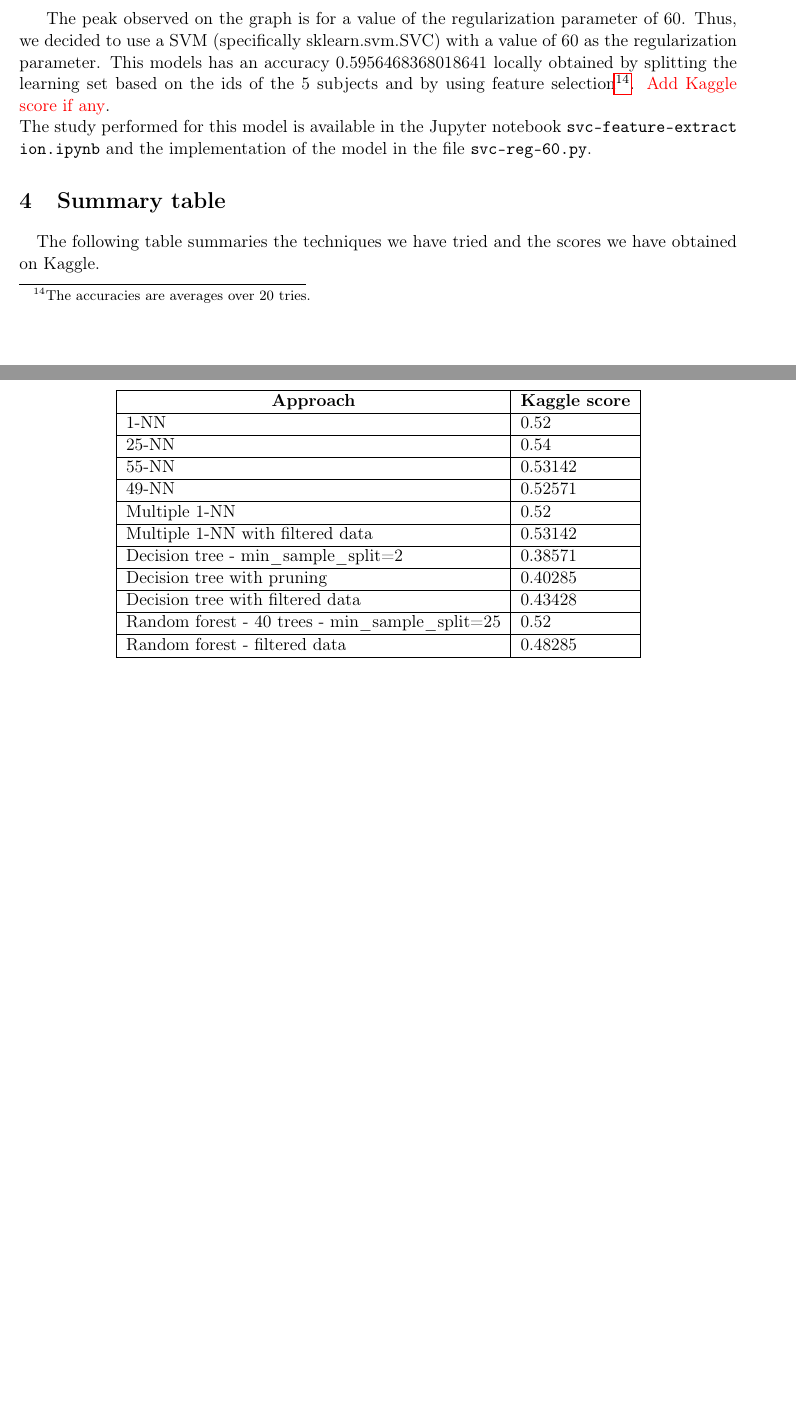
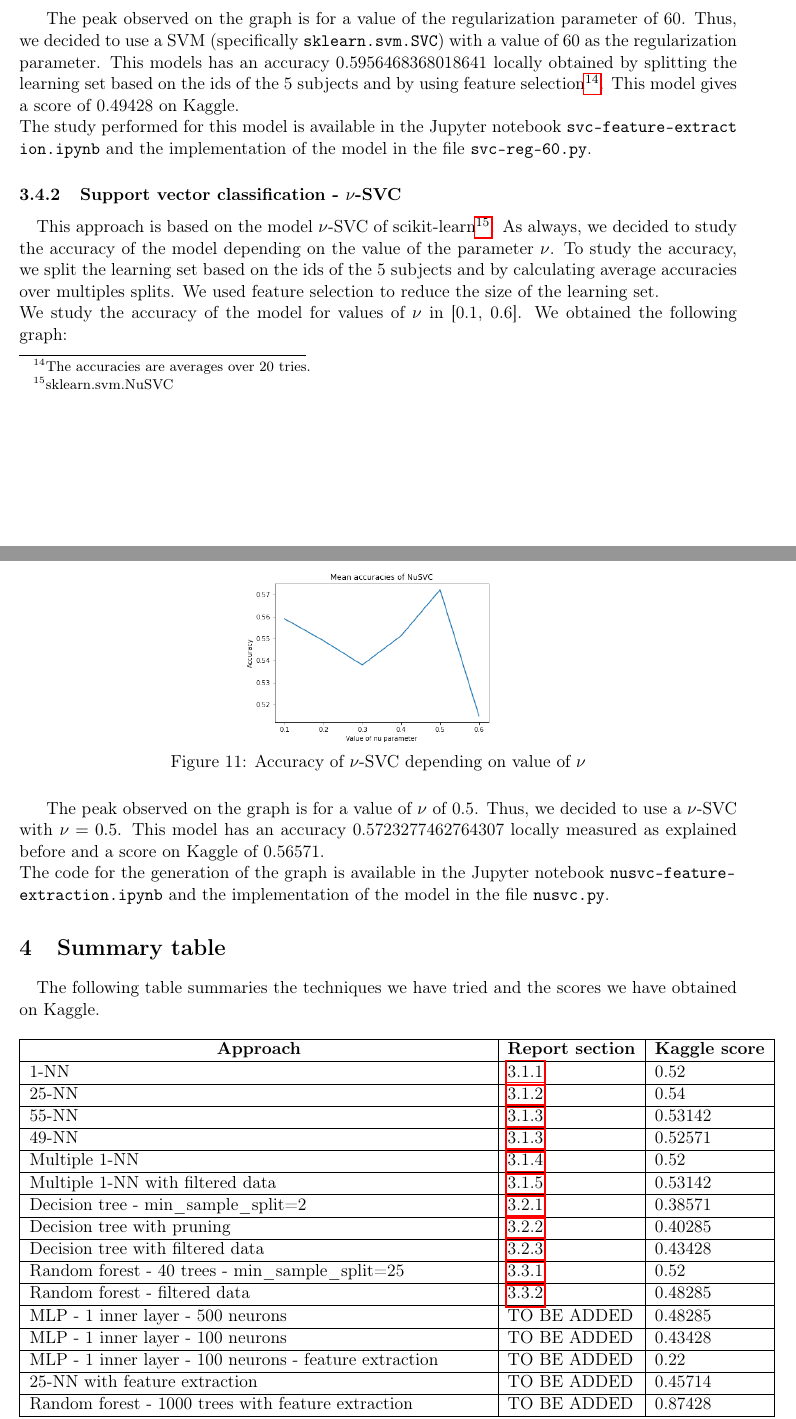
Before and after one commit to OlivierJoris/Activity-prediction-classifier, a LaTeX document (report/report.tex): two parts of pages 12 and 13 of 13 before the commit and two parts of pages 11 and 12 of 12 after it, joined at a grey line, cut so that both start at the same text, the shorter picture padded with empty space. Compiled offline with pdfLaTeX.

Commit message:
SVM - report

```diff
--- a/report/report.tex
+++ b/report/report.tex
@@ -263,8 +263,19 @@ Once again, it seems there is no obvious relation between the regularization and
 \includegraphics[scale=0.4]{svm/svm_svc_accuracies_4.png}
 \caption{Accuracy of SVC depending on regularization parameter}
 \end{figure}
-The peak observed on the graph is for a value of the regularization parameter of 60. Thus, we decided to use a SVM (specifically sklearn.svm.SVC) with a value of 60 as the regularization parameter. This models has an accuracy 0.5956468368018641 locally obtained by splitting the learning set based on the ids of the 5 subjects and by using feature selection\footnote{The accuracies are averages over 20 tries.}. \textcolor{red}{Add Kaggle score if any}.\\
+The peak observed on the graph is for a value of the regularization parameter of 60. Thus, we decided to use a SVM (specifically \texttt{sklearn.svm.SVC}) with a value of 60 as the regularization parameter. This models has an accuracy 0.5956468368018641 locally obtained by splitting the learning set based on the ids of the 5 subjects and by using feature selection\footnote{The accuracies are averages over 20 tries.}. This model gives a score of 0.49428 on Kaggle.\\
 The study performed for this model is available in the Jupyter notebook \texttt{svc-feature-extract\\ion.ipynb} and the implementation of the model in the file \texttt{svc-reg-60.py}.
+
+\subsubsection{Support vector classification - $\nu$-SVC} \label{subsubsec:nusvc}
+\paragraph{}This approach is based on the model $\nu$-SVC of scikit-learn\footnote{sklearn.svm.NuSVC}. As always, we decided to study the accuracy of the model depending on the value of the parameter $\nu$. To study the accuracy, we split the learning set based on the ids of the 5 subjects and by calculating average accuracies over multiples splits. We used feature selection to reduce the size of the learning set.\\
+We study the accuracy of the model for values of $\nu$ in [0.1, 0.6]. We obtained the following graph:
+\begin{figure}[H]
+\centering
+\includegraphics[scale=0.4]{nusvm/svm_nu_svc_accuracies_1.png}
+\caption{Accuracy of $\nu$-SVC depending on value of $\nu$}
+\end{figure}
+The peak observed on the graph is for a value of $\nu$ of 0.5. Thus, we decided to use a $\nu$-SVC with $\nu = 0.5$. This model has an accuracy 0.5723277462764307 locally measured as explained before and a score on Kaggle of 0.56571.\\
+The code for the generation of the graph is available in the Jupyter notebook \texttt{nusvc-feature-\\extraction.ipynb} and the implementation of the model in the file \texttt{nusvc.py}.
 
 %%%%%%%%%%%%%%%%%%%%%%%%%%%%%%%%%%%%%%%%%%
 
@@ -272,17 +283,22 @@ The study performed for this model is available in the Jupyter notebook \texttt{
 \paragraph{}The following table summaries the techniques we have tried and the scores we have obtained on Kaggle.
 \begin{table}[H]
 \centering
-\begin{tabular}{|l|l|}
+\begin{tabular}{|l|l|l|}
 \hline
-\multicolumn{1}{|c|}{\textbf{Approach}}          & \multicolumn{1}{c|}{\textbf{Kaggle score}} \\ \hline
-1-NN                                             & 0.52                                       \\ \hline
-25-NN                                            & 0.54                                       \\ \hline
-55-NN                                            & 0.53142                                    \\ \hline
-49-NN                                            & 0.52571                                    \\ \hline
-Multiple 1-NN                                    & 0.52                                       \\ \hline
-Multiple 1-NN with filtered data                 & 0.53142                                    \\ \hline
-Decision tree - min\_sample\_split=2                        & 0.38571                                    \\ \hline
-Decision tree with pruning                                  & 0.40285                                    \\ \hline
-Decision tree with filtered data                            & 0.43428                                    \\ \hline
-Random forest - 40 trees - min\_sample\_split=25 & 0.52                                       \\ \hline
-Random forest - filtered data                    & 0.48285                                    \\ \hline
+\multicolumn{1}{|c|}{\textbf{Approach}}                     & \multicolumn{1}{c|}{\textbf{Report section}} & \multicolumn{1}{c|}{\textbf{Kaggle score}} \\ \hline
+1-NN                                                        & \ref{subsubsec:1NN}                          & 0.52                                       \\ \hline
+25-NN                                                       & \ref{subsubsec:25NN}                         & 0.54                                       \\ \hline
+55-NN                                                       & \ref{subsubsec:55-49-NN}                     & 0.53142                                    \\ \hline
+49-NN                                                       & \ref{subsubsec:55-49-NN}                     & 0.52571                                    \\ \hline
+Multiple 1-NN                                               & \ref{subsubsec:knnMultiple}                  & 0.52                                       \\ \hline
+Multiple 1-NN with filtered data                            & \ref{subsubsec:knnMultipleModif}             & 0.53142                                    \\ \hline
+Decision tree - min\_sample\_split=2                        & \ref{subsubsec:dt2}                          & 0.38571                                    \\ \hline
+Decision tree with pruning                                  & \ref{subsubsec:dtPruning}                    & 0.40285                                    \\ \hline
+Decision tree with filtered data                            & \ref{subsubsec:dtFiltered}                   & 0.43428                                    \\ \hline
+Random forest - 40 trees - min\_sample\_split=25            & \ref{subsubsec:rf40Trees}                    & 0.52                                       \\ \hline
+Random forest - filtered data                               & \ref{subsubsec:rfFiltered}                   & 0.48285                                    \\ \hline
+MLP - 1 inner layer - 500 neurons                           & TO BE ADDED                                  & 0.48285                                    \\ \hline
+MLP - 1 inner layer - 100 neurons                           & TO BE ADDED                                  & 0.43428                                    \\ \hline
+MLP - 1 inner layer - 100 neurons - feature extraction      & TO BE ADDED                                  & 0.22                                       \\ \hline
+25-NN with feature extraction                               & TO BE ADDED                                  & 0.45714                                    \\ \hline
+Random forest - 1000 trees with feature extraction          & TO BE ADDED                                  & 0.87428                                    \\ \hline
```
Also changed, not shown: iml2021/svm_svc_accuracies_3.png (deleted), report/knn/knn_basic_70percent_test.png (renamed from iml2021/knn_basic_70percent_test.png), report/knn/knn_basic_90percent_test.png (renamed from iml2021/knn_basic_90percent_test.png), report/knn/knn_basic_accuracies.png (renamed from iml2021/knn_basic_accuracies.png), report/knn/knn_basic_accuracies_2cv.png (renamed from iml2021/knn_basic_accuracies_2cv.png), report/knn/knn_basic_accuracies_log_loss.png (renamed from iml2021/knn_basic_accuracies_log_loss.png), report/knn/knn_basic_accuracies_log_loss_precise.png (renamed from iml2021/knn_basic_accuracies_log_loss_precise.png), report/nusvm/svm_nu_svc_accuracies_1.png (renamed from iml2021/svm_nu_svc_accuracies_1.png), report/nusvm/svm_nu_svc_accuracies_2.png (renamed from iml2021/svm_nu_svc_accuracies_2.png), report/report.pdf, report/report.tex (50 more changed lines).
